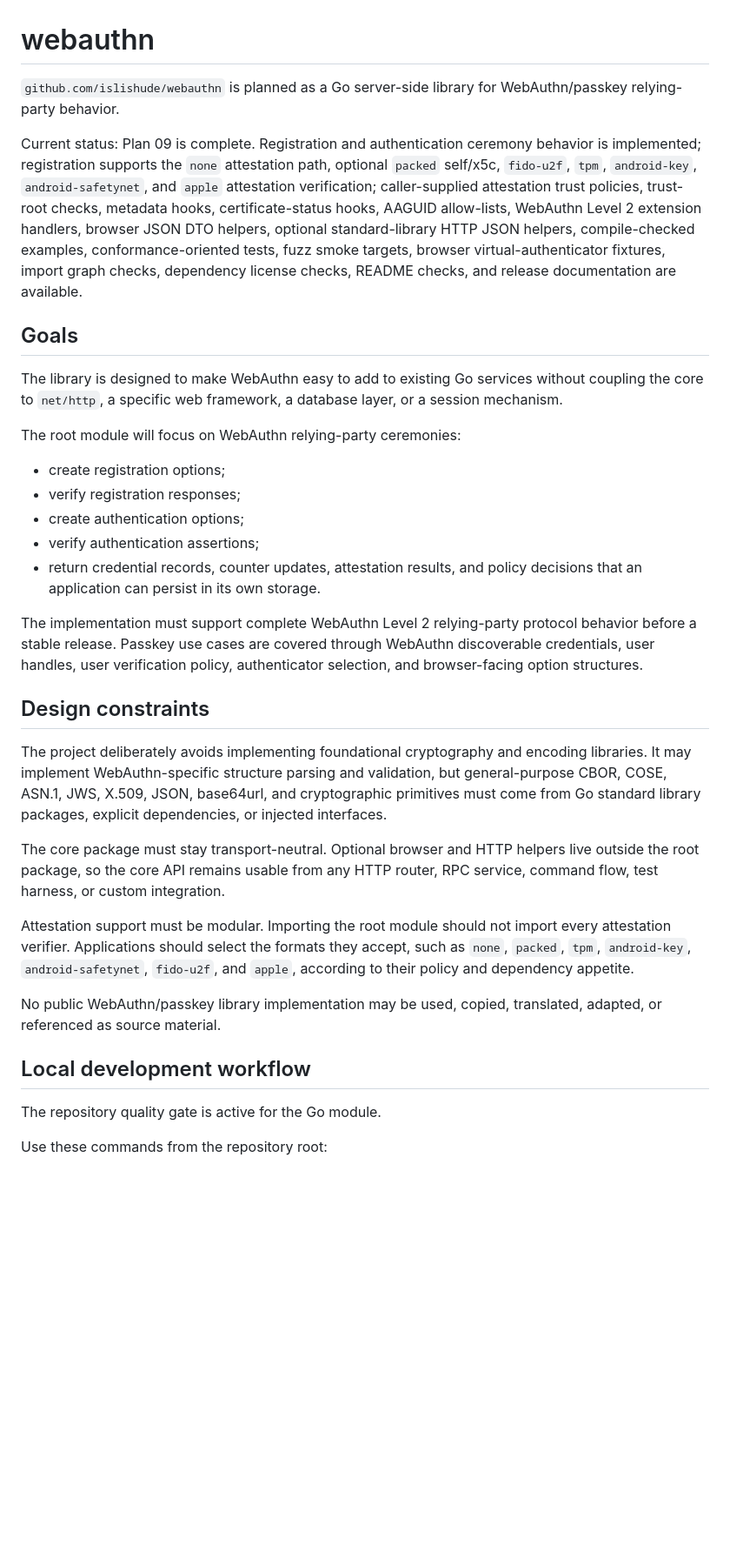
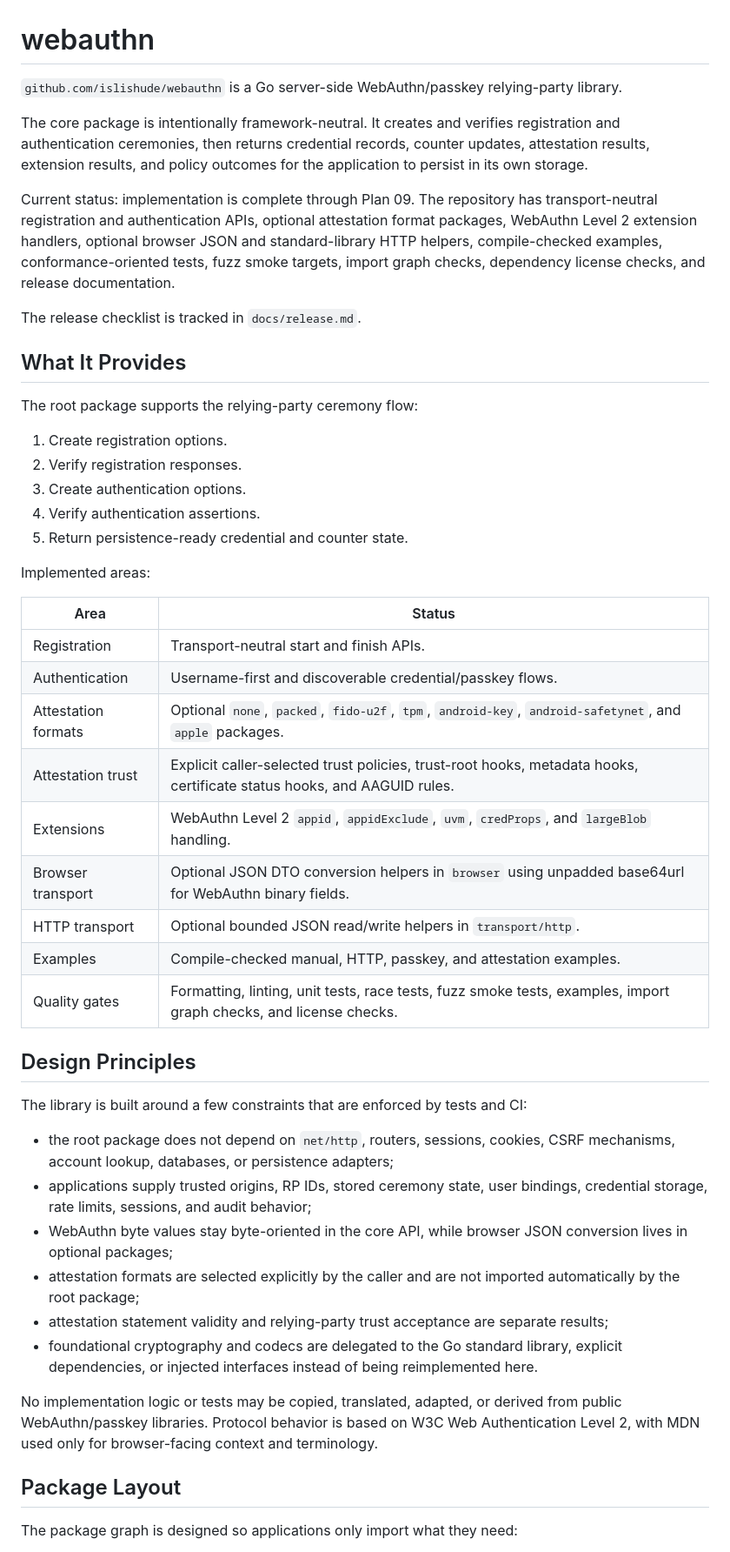
Before and after one commit to islishude/webauthn, a Markdown page: README.md, the part around one of its changes. Shown at 87% size. Drawn GitHub-style; blank space fills up the shorter version.

Commit message:
doc: update readme and agents.md

```diff
--- a/README.md
+++ b/README.md
@@ -1,36 +1,70 @@
 # webauthn
 
-`github.com/islishude/webauthn` is planned as a Go server-side library for WebAuthn/passkey relying-party behavior.
+`github.com/islishude/webauthn` is a Go server-side WebAuthn/passkey
+relying-party library.
 
-Current status: Plan 09 is complete. Registration and authentication ceremony behavior is implemented; registration supports the `none` attestation path, optional `packed` self/x5c, `fido-u2f`, `tpm`, `android-key`, `android-safetynet`, and `apple` attestation verification; caller-supplied attestation trust policies, trust-root checks, metadata hooks, certificate-status hooks, AAGUID allow-lists, WebAuthn Level 2 extension handlers, browser JSON DTO helpers, optional standard-library HTTP JSON helpers, compile-checked examples, conformance-oriented tests, fuzz smoke targets, browser virtual-authenticator fixtures, import graph checks, dependency license checks, README checks, and release documentation are available.
+The core package is intentionally framework-neutral. It creates and verifies
+registration and authentication ceremonies, then returns credential records,
+counter updates, attestation results, extension results, and policy outcomes for
+the application to persist in its own storage.
 
-## Goals
+Current status: implementation is complete through Plan 09. The repository has
+transport-neutral registration and authentication APIs, optional attestation
+format packages, WebAuthn Level 2 extension handlers, optional browser JSON and
+standard-library HTTP helpers, compile-checked examples, conformance-oriented
+tests, fuzz smoke targets, import graph checks, dependency license checks, and
+release documentation.
 
-The library is designed to make WebAuthn easy to add to existing Go services without coupling the core to `net/http`, a specific web framework, a database layer, or a session mechanism.
+The release checklist is tracked in `docs/release.md`.
 
-The root module will focus on WebAuthn relying-party ceremonies:
+## What It Provides
 
-- create registration options;
-- verify registration responses;
-- create authentication options;
-- verify authentication assertions;
-- return credential records, counter updates, attestation results, and policy decisions that an application can persist in its own storage.
+The root package supports the relying-party ceremony flow:
 
-The implementation must support complete WebAuthn Level 2 relying-party protocol behavior before a stable release. Passkey use cases are covered through WebAuthn discoverable credentials, user handles, user verification policy, authenticator selection, and browser-facing option structures.
+1. Create registration options.
+2. Verify registration responses.
+3. Create authentication options.
+4. Verify authentication assertions.
+5. Return persistence-ready credential and counter state.
 
-## Design constraints
+Implemented areas:
 
-The project deliberately avoids implementing foundational cryptography and encoding libraries. It may implement WebAuthn-specific structure parsing and validation, but general-purpose CBOR, COSE, ASN.1, JWS, X.509, JSON, base64url, and cryptographic primitives must come from Go standard library packages, explicit dependencies, or injected interfaces.
+| Area                | Status                                                                                                                 |
+| ------------------- | ---------------------------------------------------------------------------------------------------------------------- |
+| Registration        | Transport-neutral start and finish APIs.                                                                               |
+| Authentication      | Username-first and discoverable credential/passkey flows.                                                              |
+| Attestation formats | Optional `none`, `packed`, `fido-u2f`, `tpm`, `android-key`, `android-safetynet`, and `apple` packages.                |
+| Attestation trust   | Explicit caller-selected trust policies, trust-root hooks, metadata hooks, certificate status hooks, and AAGUID rules. |
+| Extensions          | WebAuthn Level 2 `appid`, `appidExclude`, `uvm`, `credProps`, and `largeBlob` handling.                                |
+| Browser transport   | Optional JSON DTO conversion helpers in `browser` using unpadded base64url for WebAuthn binary fields.                 |
+| HTTP transport      | Optional bounded JSON read/write helpers in `transport/http`.                                                          |
+| Examples            | Compile-checked manual, HTTP, passkey, and attestation examples.                                                       |
+| Quality gates       | Formatting, linting, unit tests, race tests, fuzz smoke tests, examples, import graph checks, and license checks.      |
 
-The core package must stay transport-neutral. Optional browser and HTTP helpers live outside the root package, so the core API remains usable from any HTTP router, RPC service, command flow, test harness, or custom integration.
+## Design Principles
 
-Attestation support must be modular. Importing the root module should not import every attestation verifier. Applications should select the formats they accept, such as `none`, `packed`, `tpm`, `android-key`, `android-safetynet`, `fido-u2f`, and `apple`, according to their policy and dependency appetite.
+The library is built around a few constraints that are enforced by tests and CI:
 
-No public WebAuthn/passkey library implementation may be used, copied, translated, adapted, or referenced as source material.
+- the root package does not depend on `net/http`, routers, sessions, cookies,
+  CSRF mechanisms, account lookup, databases, or persistence adapters;
+- applications supply trusted origins, RP IDs, stored ceremony state, user
+  bindings, credential storage, rate limits, sessions, and audit behavior;
+- WebAuthn byte values stay byte-oriented in the core API, while browser JSON
+  conversion lives in optional packages;
+- attestation formats are selected explicitly by the caller and are not imported
+  automatically by the root package;
+- attestation statement validity and relying-party trust acceptance are separate
+  results;
+- foundational cryptography and codecs are delegated to the Go standard library,
+  explicit dependencies, or injected interfaces instead of being reimplemented
+  here.
 
-## Local development workflow
+No implementation logic or tests may be copied, translated, adapted, or derived
+from public WebAuthn/passkey libraries. Protocol behavior is based on W3C Web
+Authentication Level 2, with MDN used only for browser-facing context and
+terminology.
 
-The repository quality gate is active for the Go module.
+## Package Layout
 
-Use these commands from the repository root:
+The package graph is designed so applications only import what they need:
 
```
Also changed, not shown: other parts of README.md (+127 -81 lines), AGENTS.md (+195 -60 lines).
